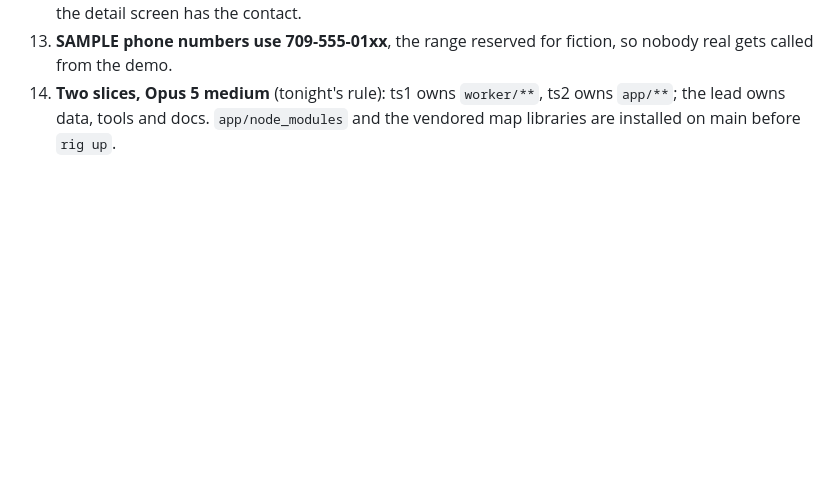
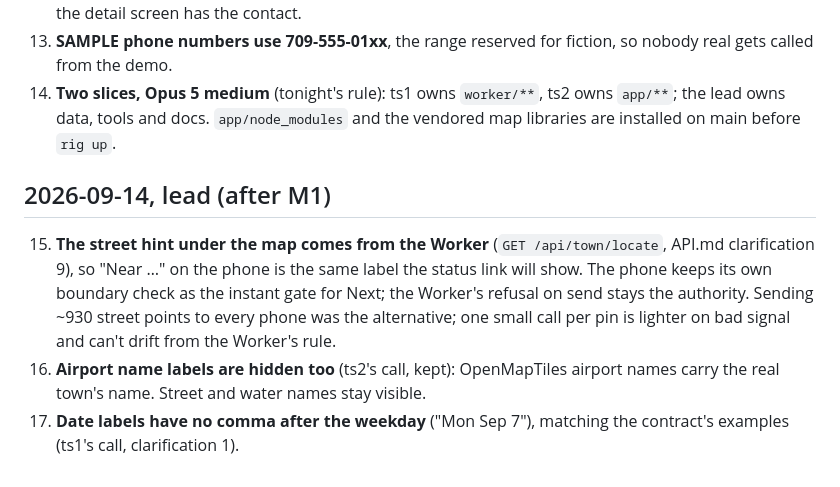
Before and after one commit to alexjpower74-create/town-service-requests, a Markdown page: DECISIONS.md, the part around the change. Drawn GitHub-style; blank space fills up the shorter version.

```diff
--- a/DECISIONS.md
+++ b/DECISIONS.md
@@ -46,3 +46,13 @@ PLAN.md, API.md and reports can point at them.
 13. **SAMPLE phone numbers use 709-555-01xx**, the range reserved for fiction, so nobody real gets called from the demo.
 14. **Two slices, Opus 5 medium** (tonight's rule): ts1 owns `worker/**`, ts2 owns `app/**`; the lead owns data, tools and docs.
     `app/node_modules` and the vendored map libraries are installed on main before `rig up`.
+
+## 2026-09-14, lead (after M1)
+
+15. **The street hint under the map comes from the Worker** (`GET /api/town/locate`, API.md clarification 9), so "Near …" on the phone
+    is the same label the status link will show. The phone keeps its own boundary check as the instant gate for Next; the Worker's
+    refusal on send stays the authority. Sending ~930 street points to every phone was the alternative; one small call per pin is
+    lighter on bad signal and can't drift from the Worker's rule.
+16. **Airport name labels are hidden too** (ts2's call, kept): OpenMapTiles airport names carry the real town's name. Street and water
+    names stay visible.
+17. **Date labels have no comma after the weekday** ("Mon Sep 7"), matching the contract's examples (ts1's call, clarification 1).
```
Also changed, not shown: docs/API.md (+26 -1 lines).
